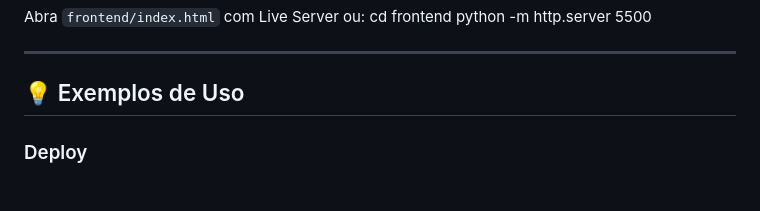
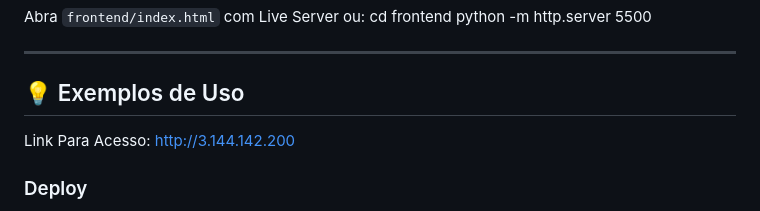
Before and after one commit to ognistie/CloudOps-copilot, a Markdown page: README.md, the part around the change. Rendered like a GitHub page.

Commit message:
Update README with usage examples and deployment info
Added usage examples section with access link and deployment checklist.

```diff
--- a/README.md
+++ b/README.md
@@ -113,6 +113,7 @@ python -m http.server 5500
 ---
 
 ## 💡 Exemplos de Uso
+Link Para Acesso: http://3.144.142.200
 
 ### Deploy
 - Criar plano de deploy para aplicação FastAPI
```
